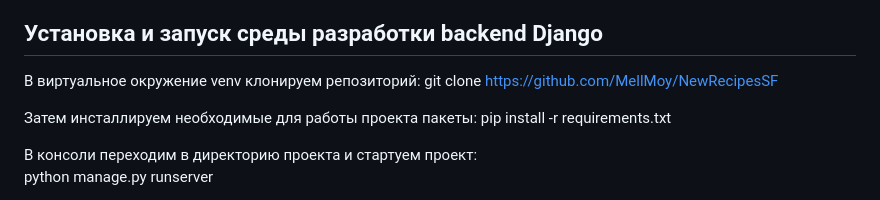
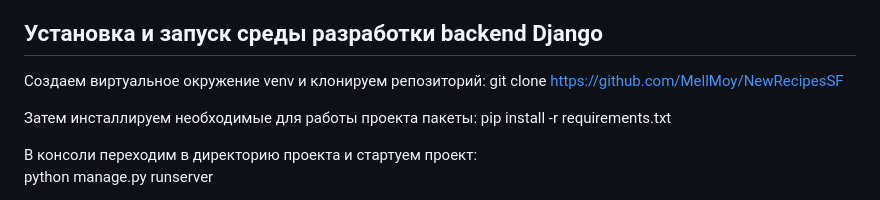
Before and after one commit to MellMoy/NewRecipesSF, a Markdown page: README.md, the part around the change. Drawn GitHub-style.

```diff
--- a/README.md
+++ b/README.md
@@ -42,7 +42,7 @@ Backend:
 
 ## Установка и запуск среды разработки backend Django
 
-В виртуальное окружение venv клонируем репозиторий:
+Создаем виртуальное окружение venv и клонируем репозиторий:
 git clone https://github.com/MellMoy/NewRecipesSF
 
 Затем инсталлируем необходимые для работы проекта пакеты:
```
